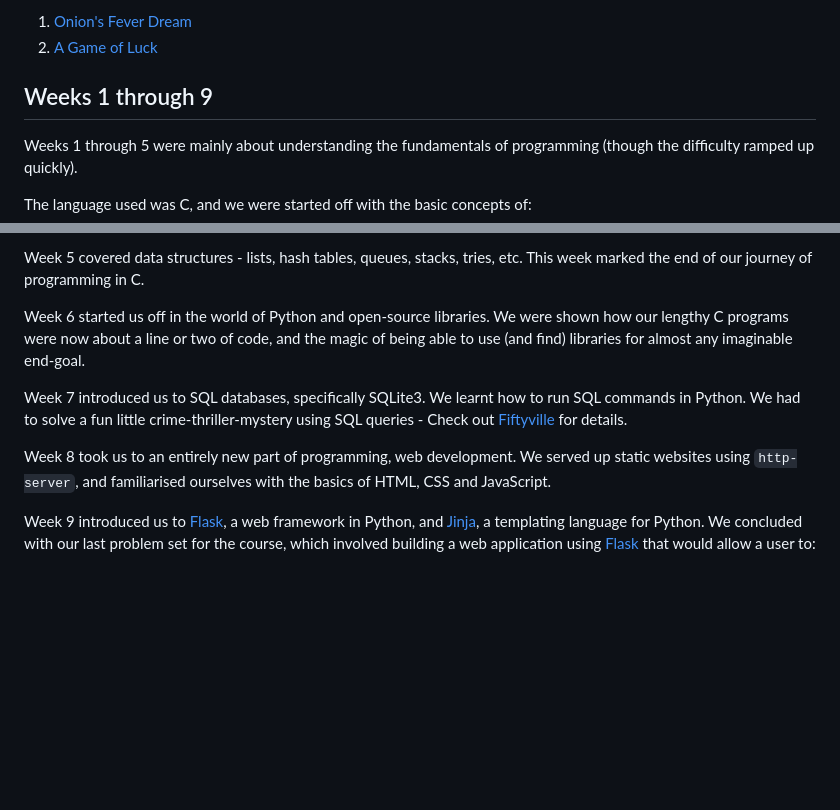
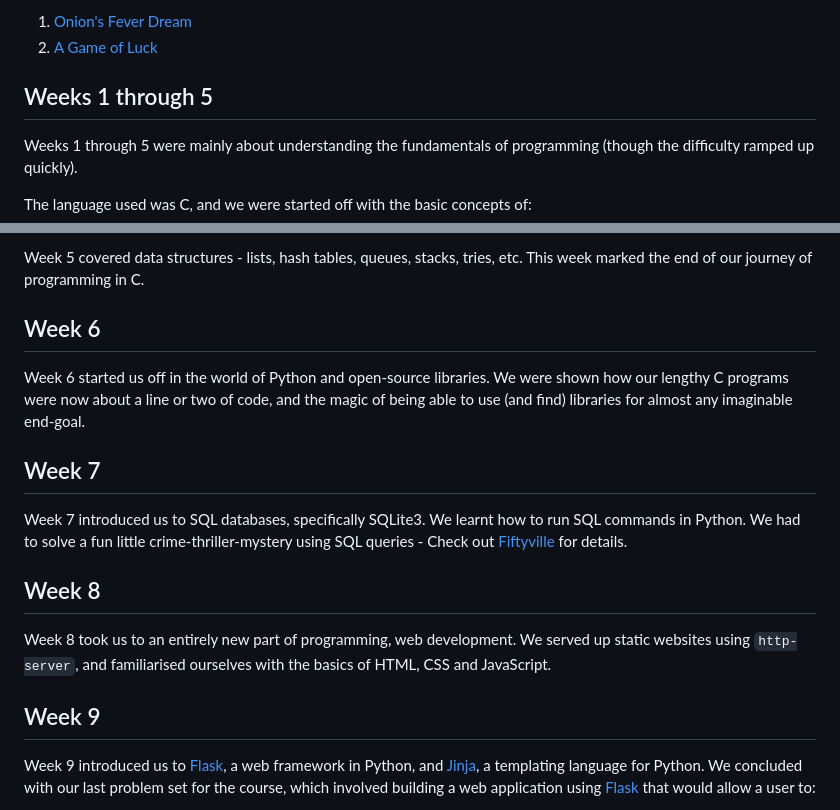
Before and after one commit to ItsVaibhavK/CS50X, a Markdown page: README.md, 2 parts joined by grey strips. Rendered like a GitHub page; blank space fills up the shorter version.

Commit message:
Update README.md
Updated headings

```diff
--- a/README.md
+++ b/README.md
@@ -9,7 +9,7 @@ I have uploaded the **.sb3** file for one of the mini-games I had created, but h
 2. [A Game of Luck](https://scratch.mit.edu/projects/906362655/)
 
 
-## Weeks 1 through 9
+## Weeks 1 through 5
 
 Weeks 1 through 5 were mainly about understanding the fundamentals of programming (though the difficulty ramped up quickly).
 
@@ -43,13 +43,25 @@ Week 4 took us through the dreaded concept of **MEMORY** (just kidding, it was q
 Week 5 covered data structures - lists, hash tables, queues, stacks, tries, etc.
 This week marked the end of our journey of programming in C.
 
+
+## Week 6
+
 Week 6 started us off in the world of Python and open-source libraries.
 We were shown how our lengthy C programs were now about a line or two of code, and the magic of being able to use (and find) libraries for almost any imaginable end-goal.
+
+
+## Week 7
 
 Week 7 introduced us to SQL databases, specifically SQLite3. We learnt how to run SQL commands in Python.
 We had to solve a fun little crime-thriller-mystery using SQL queries - Check out [Fiftyville](https://cs50.harvard.edu/x/2023/psets/7/fiftyville/) for details.
 
+
+## Week 8
+
 Week 8 took us to an entirely new part of programming, web development. We served up static websites using `http-server`, and familiarised ourselves with the basics of HTML, CSS and JavaScript.
+
+
+## Week 9
 
 Week 9 introduced us to [Flask](https://flask.palletsprojects.com/en/3.0.x/), a web framework in Python, and [Jinja](https://jinja.palletsprojects.com/en/3.1.x/), a templating language for Python.
 We concluded with our last problem set for the course, which involved building a web application using [Flask](https://flask.palletsprojects.com/en/3.0.x/) that would allow a user to:
```
